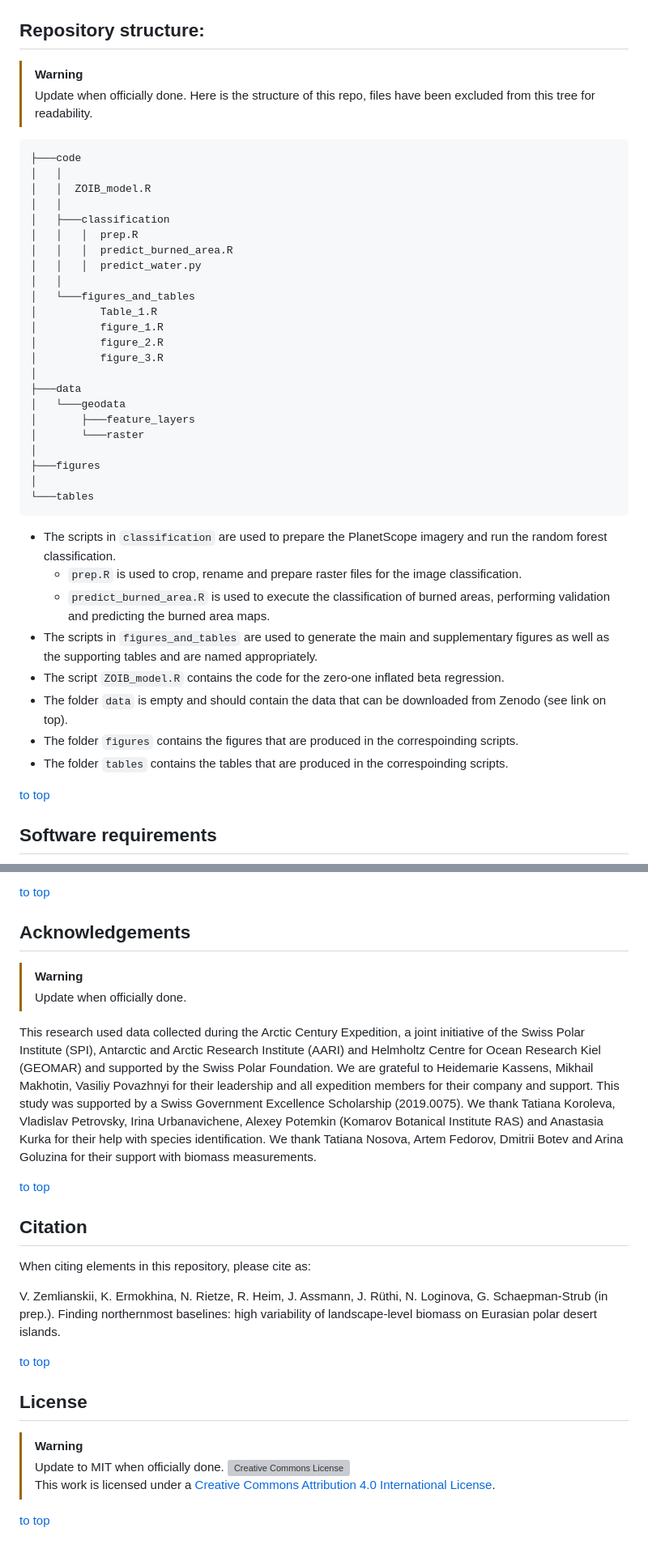
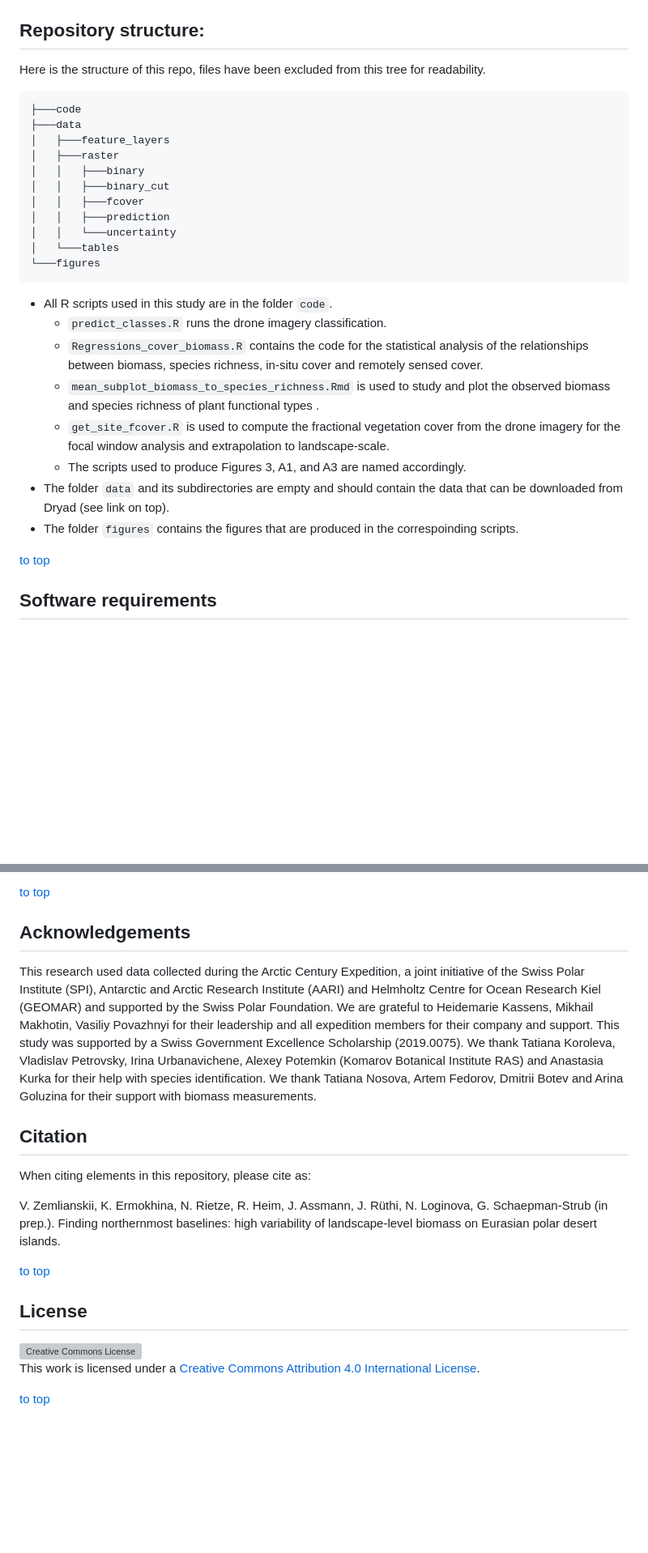
Before and after one commit to nrietze/ACE-biomass, a Markdown page: README.md, 2 parts joined by grey strips. Shown: that part at 81% size. Drawn GitHub-style; blank space fills up the shorter version; grey boxes are pictures that could not be loaded.

````diff
--- a/README.md
+++ b/README.md
@@ -7,43 +7,29 @@ This repository contains the code and output for Zemlianskii et al. (in prep.):
 
 ## Repository structure:
-> [!WARNING]
-> Update when officially done.
 Here is the structure of this repo, files have been excluded from this tree for readability.
 
 ```bash
 ├───code
-│   │
-│   │  ZOIB_model.R
-│   │
-│   ├───classification
-│   │   │  prep.R
-│   │   │  predict_burned_area.R
-│   │   │  predict_water.py
-│   │
-│   └───figures_and_tables
-│          Table_1.R
-│          figure_1.R
-│          figure_2.R
-│          figure_3.R
-│
 ├───data
-│   └───geodata
-│       ├───feature_layers
-│       └───raster
-│
-├───figures
-│
-└───tables
+│   ├───feature_layers
+│   ├───raster
+│   │   ├───binary
+│   │   ├───binary_cut
+│   │   ├───fcover
+│   │   ├───prediction
+│   │   └───uncertainty
+│   └───tables
+└───figures
 ```
 
-- The scripts in `classification` are used to prepare the PlanetScope imagery and run the random forest classification.
-  - `prep.R` is used to crop, rename and prepare raster files for the image classification.
-  - `predict_burned_area.R` is used to execute the classification of burned areas, performing validation and predicting the burned area maps.
-- The scripts in `figures_and_tables` are used to generate the main and supplementary figures as well as the supporting tables and are named appropriately.
-- The script `ZOIB_model.R` contains the code for the zero-one inflated beta regression.
-- The folder `data` is empty and should contain the data that can be downloaded from Zenodo (see link on top).
+- All R scripts used in this study are in the folder `code`.
+  - `predict_classes.R` runs the drone imagery classification.
+  - `Regressions_cover_biomass.R` contains the code for the statistical analysis of the relationships between biomass, species richness, in-situ cover and remotely sensed cover.
+  - `mean_subplot_biomass_to_species_richness.Rmd` is used to study and plot the observed biomass and species richness of plant functional types .
+  - `get_site_fcover.R` is used to compute the fractional vegetation cover from the drone imagery for the focal window analysis and extrapolation to landscape-scale.
+  - The scripts used to produce Figures 3, A1, and A3 are named accordingly.
+- The folder `data` and its subdirectories are empty and should contain the data that can be downloaded from Dryad (see link on top).
 - The folder `figures` contains the figures that are produced in the correspoinding scripts.
-- The folder `tables` contains the tables that are produced in the correspoinding scripts.
 
 [to top](https://github.com/nrietze/ACE-biomass/main/README.md)
 
@@ -60,15 +46,7 @@ Code development and maintenance: Vitalii Zemlianskii ([vitalii.zemlianskii@uzh.
 [to top](https://github.com/nrietze/ACE-biomass/main/README.md)
 
 ## Acknowledgements
-> [!WARNING]
-> Update when officially done.
-
 This research used data collected during the Arctic Century Expedition, a joint initiative of the Swiss Polar Institute (SPI), Antarctic and Arctic Research Institute (AARI) and Helmholtz Centre for Ocean Research Kiel (GEOMAR) and supported by the Swiss Polar Foundation. We are grateful to Heidemarie Kassens, Mikhail Makhotin, Vasiliy Povazhnyi for their leadership and all expedition members for their company and support. This study was supported by a Swiss Government Excellence Scholarship (2019.0075). We thank Tatiana Koroleva, Vladislav Petrovsky, Irina Urbanavichene, Alexey Potemkin (Komarov Botanical Institute RAS) and Anastasia Kurka for their help with species identification. We thank Tatiana Nosova, Artem Fedorov, Dmitrii Botev and Arina Goluzina for their support with biomass measurements.
-
-[to top](https://github.com/nrietze/ACE-biomass/main/README.md)
-<!--- ## License
-<a rel="license" href="http://creativecommons.org/licenses/by/4.0/"><img alt="Creative Commons Licence" style="border-width:0" src="https://i.creativecommons.org/l/by/4.0/88x31.png" /></a><br />This work is licensed under a <a rel="license" href="http://creativecommons.org/licenses/by/4.0/">Creative Commons Attribution 4.0 International License</a>.
--->
 
 ## Citation
 When citing elements in this repository, please cite as:
@@ -80,6 +58,4 @@ Finding northernmost baselines: high variability of landscape-level biomass on E
 
 ## License
-> [!WARNING]
-> Update to MIT when officially done.
 <a rel="license" href="http://creativecommons.org/licenses/by/4.0/"><img alt="Creative Commons License" style="border-width:0" src="https://i.creativecommons.org/l/by/4.0/88x31.png" /></a><br />This work is licensed under a <a rel="license" href="http://creativecommons.org/licenses/by/4.0/">Creative Commons Attribution 4.0 International License</a>.
 
````
Also changed, not shown: other parts of README.md (+3 -3 lines).
